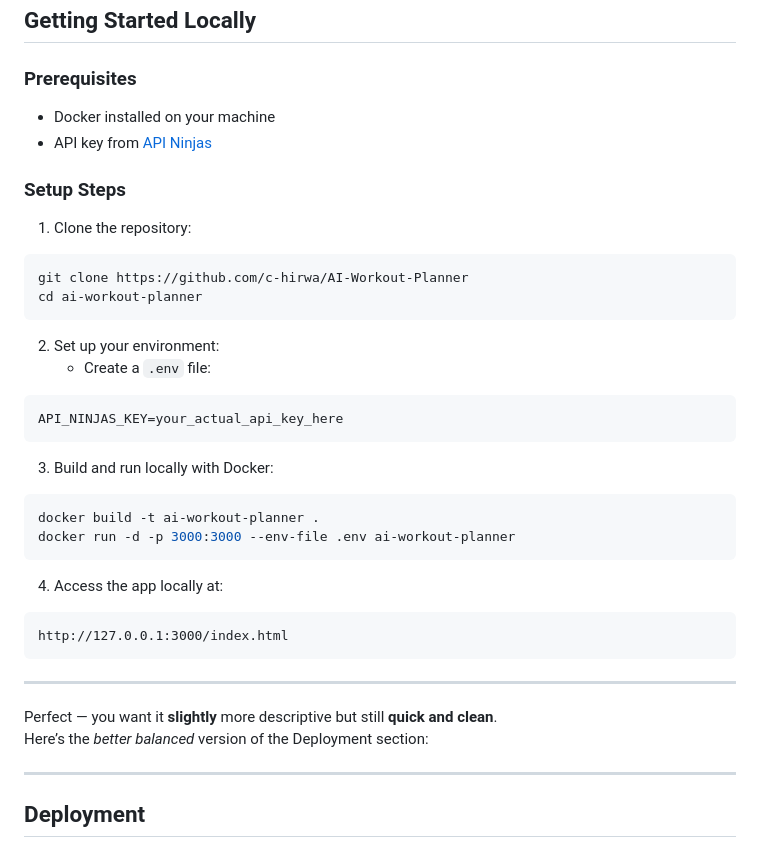
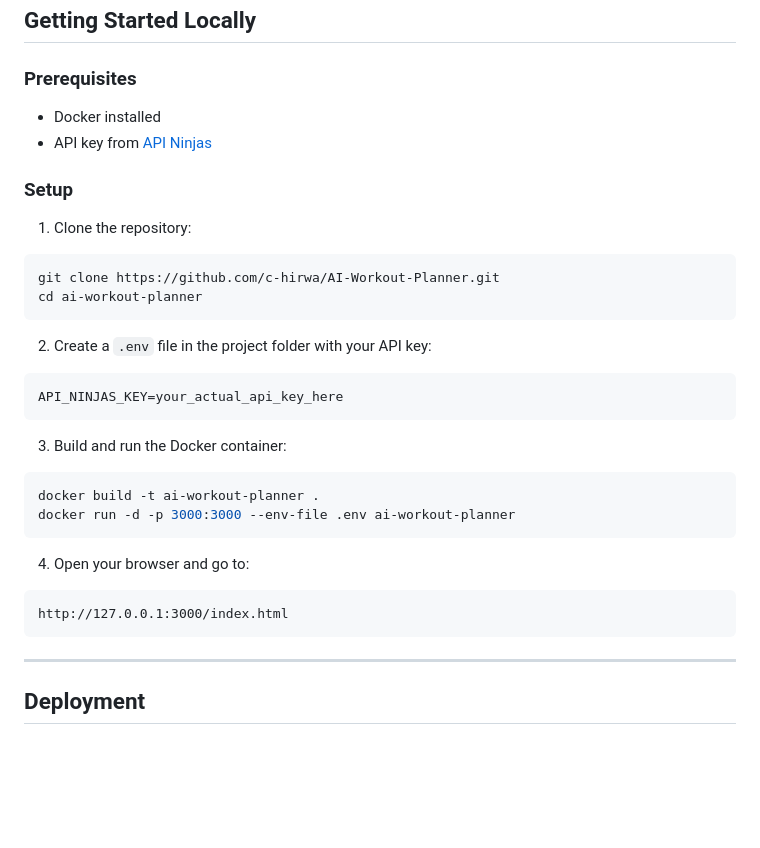
Before and after one commit to c-hirwa/AI-Workout-Planner, a Markdown page: README.md, the part around the change. Drawn GitHub-style; blank space fills up the shorter version.

````diff
--- a/README.md
+++ b/README.md
@@ -28,38 +28,32 @@ Web App: http://chrishirwa.tech/
 ## Getting Started Locally
 
 ### Prerequisites
-- Docker installed on your machine
+- Docker installed
 - API key from [API Ninjas](https://api-ninjas.com/)
 
-### Setup Steps
+### Setup
+
 1. Clone the repository:
 ```bash
-git clone https://github.com/c-hirwa/AI-Workout-Planner
+git clone https://github.com/c-hirwa/AI-Workout-Planner.git
 cd ai-workout-planner
 ```
 
-2. Set up your environment:
-   - Create a `.env` file:
+2. Create a `.env` file in the project folder with your API key:
 ```
 API_NINJAS_KEY=your_actual_api_key_here
 ```
 
-3. Build and run locally with Docker:
+3. Build and run the Docker container:
 ```bash
 docker build -t ai-workout-planner .
 docker run -d -p 3000:3000 --env-file .env ai-workout-planner
 ```
 
-4. Access the app locally at:
+4. Open your browser and go to:
 ```
 http://127.0.0.1:3000/index.html
 ```
-
----
-
-Perfect — you want it **slightly** more descriptive but still **quick and clean**.
-Here’s the *better balanced* version of the Deployment section:
-
 ---
 
 ## Deployment
````
